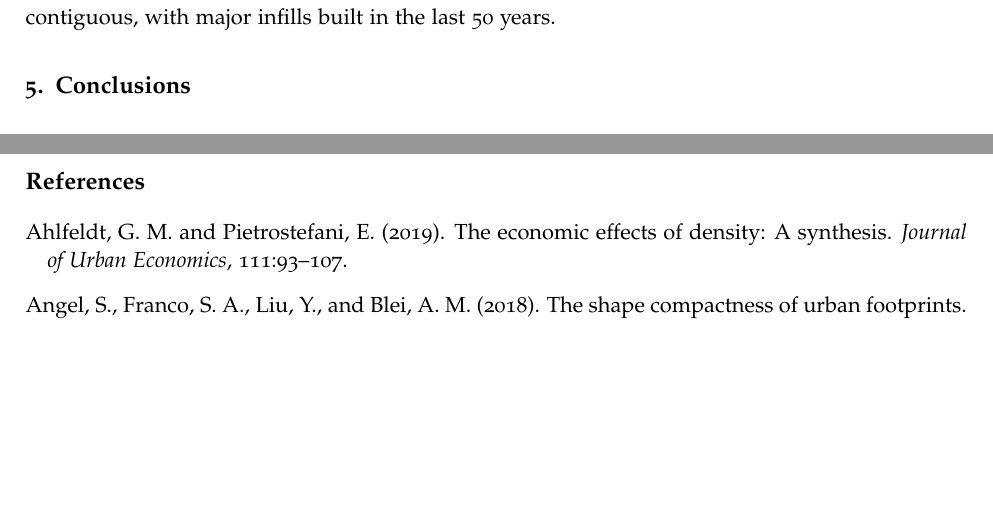
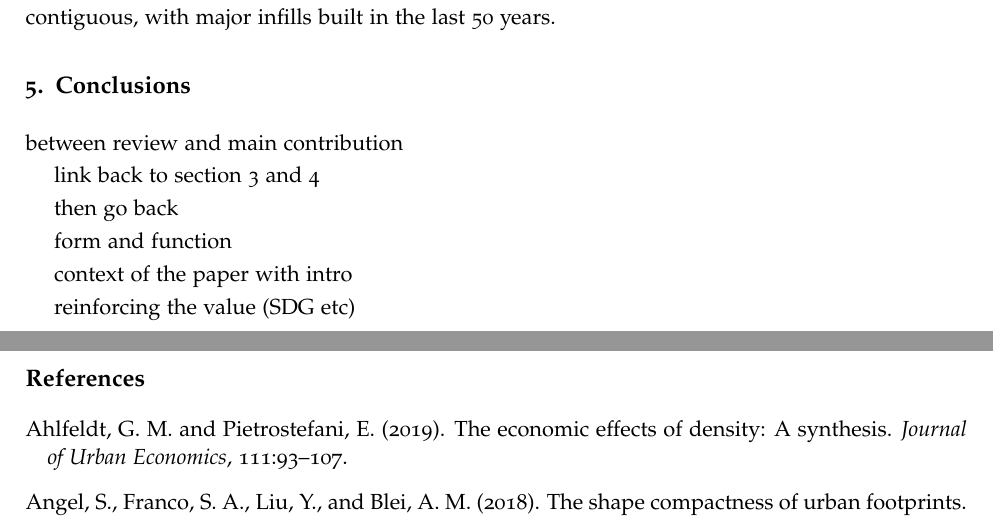
Before and after one commit to urbangrammarai/spatial_signatures_concept, a LaTeX paper (paper/spatial_signatures.tex, which reads paper/ss_5.tex): two parts of pages 12 and 13 of 16, joined at a grey line, cut so that both start at the same text, the shorter picture padded with empty space. Compiled offline with pdfLaTeX; a LaTeX package or settings file that is missing is left out.

Commit message:
section 5 outline

```diff
--- a/paper/ss_5.tex
+++ b/paper/ss_5.tex
@@ -4,7 +4,57 @@
 % discussion - include note on grammar
 
 %%%%%%%
+between review and main contribution
 % link to existing similar concepts mentioned in the previous section
 %% UST, LCZ, Urban Tissue, Morphological Region, geodem classification
 
-%% why Spatial signature makes sense, how is it related to existing theories (e.g. city as a complex adaptive system)
+%% why Spatial signature makes sense, how is it related to existing theories
+%% (e.g. city as a complex adaptive system)
+
+
+%%%%%%
+link back to section 3 and 4
+
+then go back
+
+form and function
+
+context of the paper with intro
+
+
+reinforcing the value (SDG etc)
+
+
+%%% outline of the section
+
+% As a characterization of space designed to understand urban environment,
+% spatial signatures have a potential to provide a unique insight into the ways
+% human population creates and inhabits its cities as illustrated
+% in the previous section.
+
+% The enclosed tessellation shows a high degree of adaptability of the spatial
+% unit based on the context in which it is created with small granular in urban
+% centres like in Barcelona and large open-space like in hills of Medellin.
+
+% Combination of form and function can tell more than either of them would be
+% able to do alone. Therefore it bridges morphological approaches like
+% morphological region LCZ, or UST and geodem classification, while building on
+% their ability to describe a single aspect of environment.
+
+% The method provides a step forward in understadning at granular scale and at
+% scale. In combination with an inclusive form-functional characterisation,
+% signatures have implication for a broad range of urban disciplines and enable
+% their interoperabilty.
+
+% SpSig can become a tool which influences actions within SDG
+% framework, which can be data-informed and targeted due to inherent granularity
+
+% Moving forward, there's a scope of leveraging satellite imagery in the process
+% of detection of signatures to generate an up-to-date digital twin
+
+% Spatial signatures are way of thinking - a way of conceptualising built (and
+% non-built) environment. As such, the outputs from different regions or
+% countries are different manifestations of the same idea.
+
+% Further research can look into how signatures from different places relate to
+% each other and how they differ (pointing towards urban grammar idea here)
```
